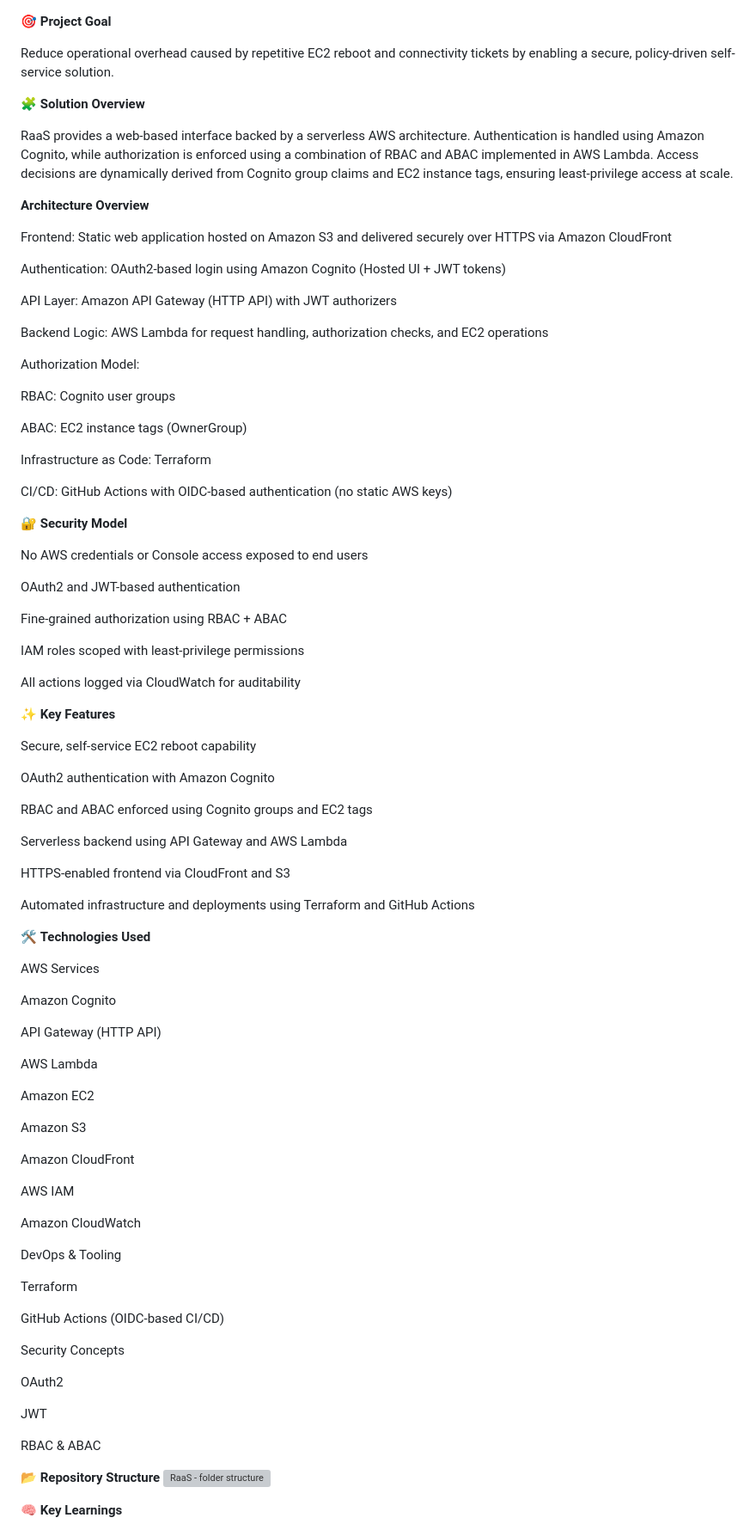
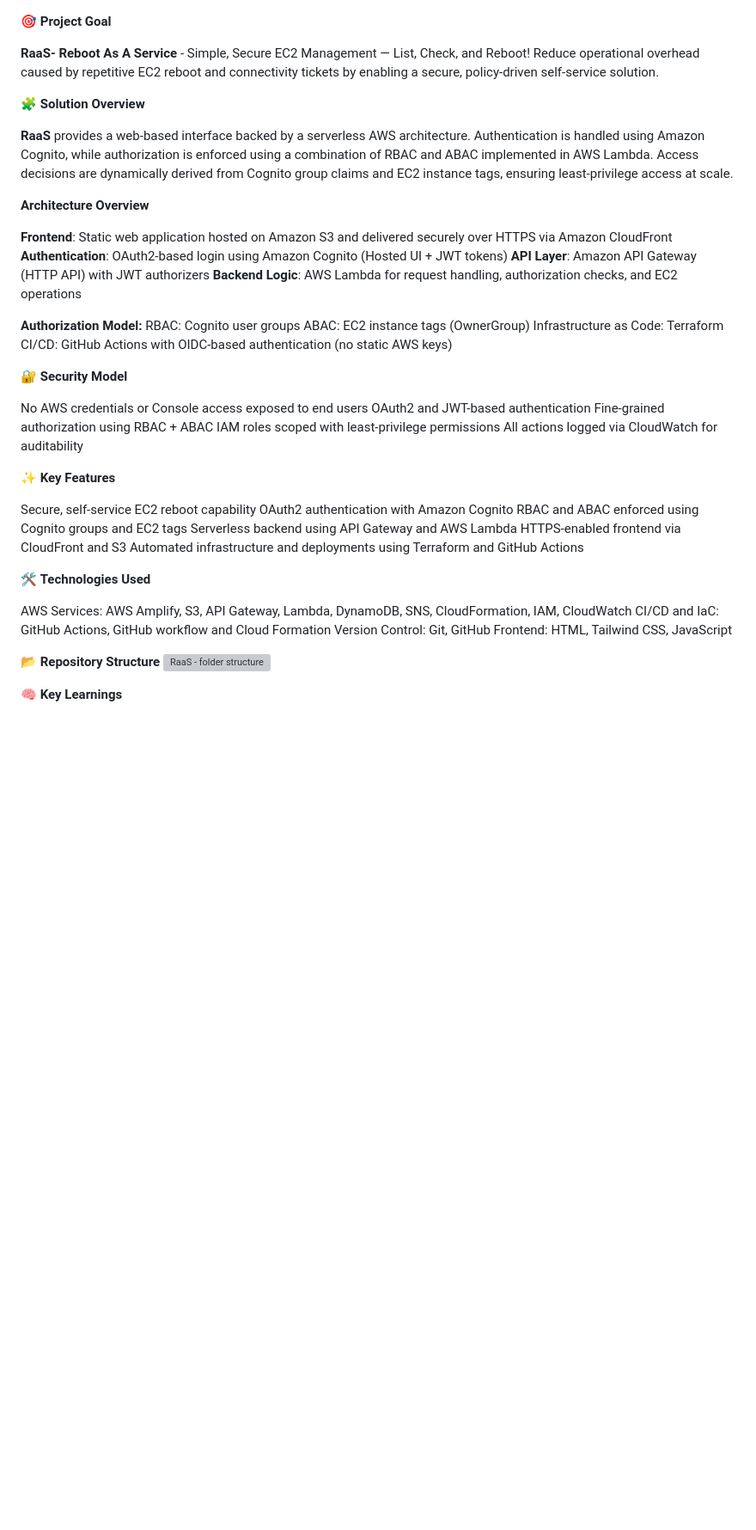
Before and after one commit to RaseefAzeez/RaaS, a Markdown page: README.md, the part around the change. Shown at 86% size. GitHub-like rendering; blank space fills up the shorter version; grey boxes are pictures that could not be loaded.

```diff
--- a/README.md
+++ b/README.md
@@ -1,91 +1,49 @@
 🎯 **Project Goal**
 
+**RaaS- Reboot As A Service** - Simple, Secure EC2 Management — List, Check, and Reboot!
 Reduce operational overhead caused by repetitive EC2 reboot and connectivity tickets by enabling a secure, policy-driven self-service solution.
 
 🧩 **Solution Overview**
 
-RaaS provides a web-based interface backed by a serverless AWS architecture.
+**RaaS** provides a web-based interface backed by a serverless AWS architecture.
 Authentication is handled using Amazon Cognito, while authorization is enforced using a combination of RBAC and ABAC implemented in AWS Lambda. Access decisions are dynamically derived from Cognito group claims and EC2 instance tags, ensuring least-privilege access at scale.
 
 **Architecture Overview**
 
-Frontend: Static web application hosted on Amazon S3 and delivered securely over HTTPS via Amazon CloudFront
+**Frontend**: Static web application hosted on Amazon S3 and delivered securely over HTTPS via Amazon CloudFront
+**Authentication**: OAuth2-based login using Amazon Cognito (Hosted UI + JWT tokens)
+**API Layer**: Amazon API Gateway (HTTP API) with JWT authorizers
+**Backend Logic**: AWS Lambda for request handling, authorization checks, and EC2 operations
 
-Authentication: OAuth2-based login using Amazon Cognito (Hosted UI + JWT tokens)
-
-API Layer: Amazon API Gateway (HTTP API) with JWT authorizers
-
-Backend Logic: AWS Lambda for request handling, authorization checks, and EC2 operations
-
-Authorization Model:
-
+**Authorization Model:**
 RBAC: Cognito user groups
-
 ABAC: EC2 instance tags (OwnerGroup)
-
 Infrastructure as Code: Terraform
-
 CI/CD: GitHub Actions with OIDC-based authentication (no static AWS keys)
 
 🔐 **Security Model**
 
 No AWS credentials or Console access exposed to end users
-
 OAuth2 and JWT-based authentication
-
 Fine-grained authorization using RBAC + ABAC
-
 IAM roles scoped with least-privilege permissions
-
 All actions logged via CloudWatch for auditability
 
 ✨ **Key Features**
 
 Secure, self-service EC2 reboot capability
-
 OAuth2 authentication with Amazon Cognito
-
 RBAC and ABAC enforced using Cognito groups and EC2 tags
-
 Serverless backend using API Gateway and AWS Lambda
-
 HTTPS-enabled frontend via CloudFront and S3
-
 Automated infrastructure and deployments using Terraform and GitHub Actions
 
 🛠️ **Technologies Used**
 
-AWS Services
-
-Amazon Cognito
-
-API Gateway (HTTP API)
-
-AWS Lambda
-
-Amazon EC2
-
-Amazon S3
-
-Amazon CloudFront
-
-AWS IAM
-
-Amazon CloudWatch
-
-DevOps & Tooling
-
-Terraform
-
-GitHub Actions (OIDC-based CI/CD)
-
-Security Concepts
-
-OAuth2
-
-JWT
-
-RBAC & ABAC
+AWS Services: AWS Amplify, S3, API Gateway, Lambda, DynamoDB, SNS, CloudFormation, IAM, CloudWatch
+CI/CD and IaC: GitHub Actions, GitHub workflow and Cloud Formation
+Version Control: Git, GitHub
+Frontend: HTML, Tailwind CSS, JavaScript
 
 📂 **Repository Structure**
 <img width="1024" height="1536" alt="RaaS - folder structure" src="https://github.com/user-attachments/assets/8ca63887-f185-4958-9568-7f99c0fc4195" />
```
